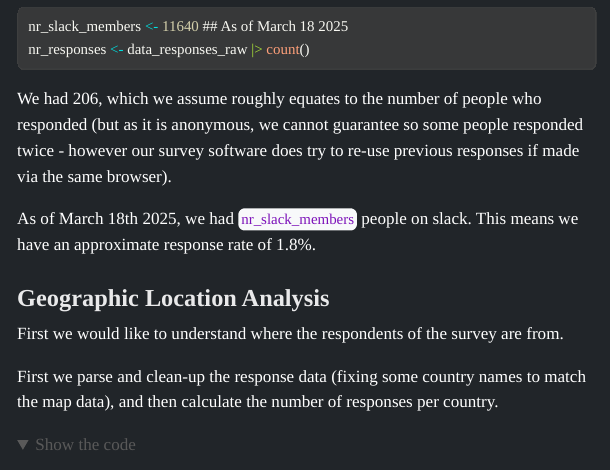
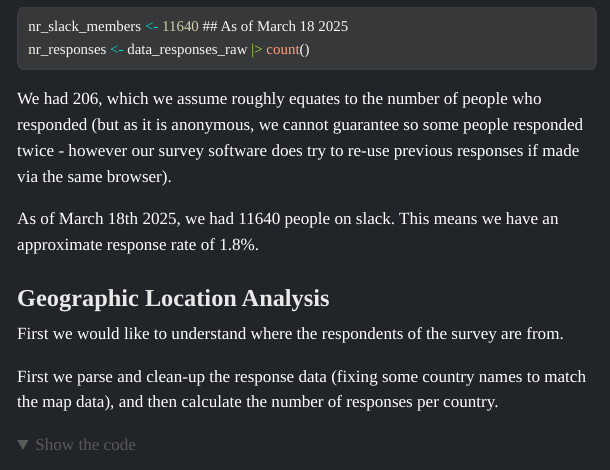
Before and after one commit to jfy133/nf-core-simplesurvey-2025, a Quarto document (nf-core-simplesurvey-2025.qmd): the page in a window 1100 px wide, from 1070 px down. The pictures show the output file nf-core-simplesurvey-2025.html that the author committed with the source, opened offline; folded parts are opened; menus at the side of the page are left out; long lines of code are wrapped.

Commit message:
Fix miscalled in-text variable

```diff
--- a/nf-core-simplesurvey-2025.qmd
+++ b/nf-core-simplesurvey-2025.qmd
@@ -61,7 +61,7 @@ nr_responses <- data_responses_raw |> count()
 
 We had `r nr_responses`, which we assume roughly equates to the number of people who responded (but as it is anonymous, we cannot guarantee so some people responded twice - however our survey software does try to re-use previous responses if made via the same browser).
 
-As of March 18th 2025, we had `nr_slack_members` people on slack. This means we have an approximate response rate of `r round((nr_responses / nr_slack_members) * 100, 1)`%.
+As of March 18th 2025, we had `r format(nr_slack_members, scientific = F)` people on slack. This means we have an approximate response rate of `r round((nr_responses / nr_slack_members) * 100, 1)`%.
 
 
 ### Geographic Location Analysis
```
Also changed, not shown: nf-core-simplesurvey-2025.html.
